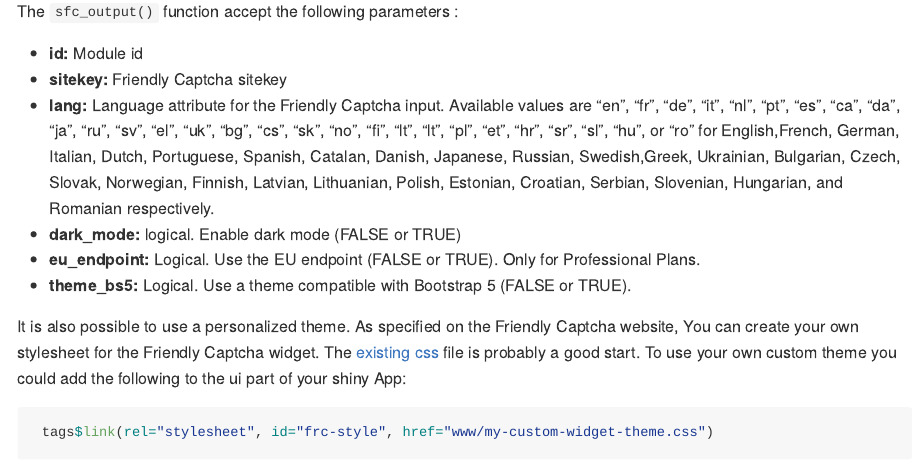
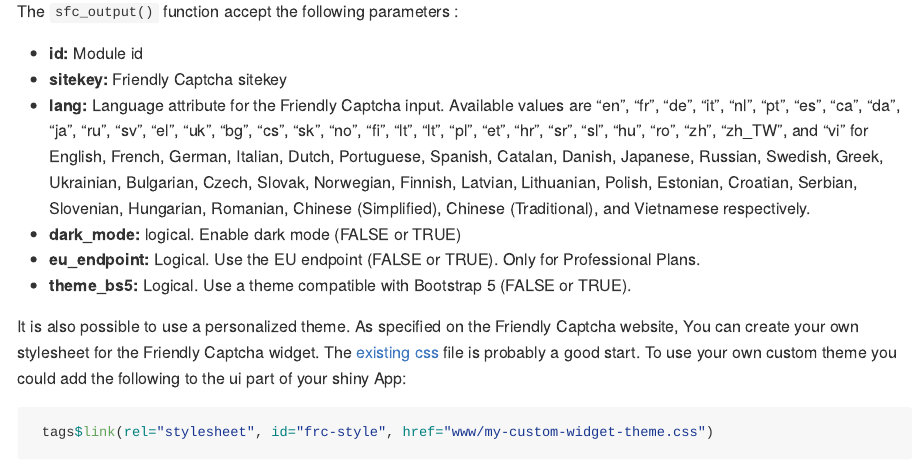
Before and after one commit to mhanf/ShinyFriendlyCaptcha, an R Markdown document (README.Rmd): the page in a window 1100 px wide, from 1020 px down. The pictures show the output file README.md that the author committed with the source, drawn offline in the style of GitHub; badge pictures from the web are left out.

Commit message:
language read me

```diff
--- a/README.Rmd
+++ b/README.Rmd
@@ -61,7 +61,7 @@ The `sfc_output()` function accept the following parameters :
 
 * **id:** Module id
 * **sitekey:** Friendly Captcha sitekey
-* **lang:** Language attribute for the Friendly Captcha input. Available values are "en", "fr", "de", "it", "nl", "pt", "es", "ca", "da", "ja", "ru", "sv", "el", "uk", "bg", "cs", "sk", "no", "fi", "lt", "lt", "pl", "et", "hr", "sr", "sl", "hu", or "ro" for English,French, German, Italian, Dutch, Portuguese, Spanish, Catalan, Danish, Japanese, Russian, Swedish,Greek, Ukrainian, Bulgarian, Czech, Slovak, Norwegian, Finnish, Latvian, Lithuanian, Polish, Estonian, Croatian, Serbian, Slovenian, Hungarian, and Romanian respectively.
+* **lang:** Language attribute for the Friendly Captcha input. Available values are "en", "fr", "de", "it", "nl", "pt", "es", "ca", "da", "ja", "ru", "sv", "el", "uk", "bg", "cs", "sk", "no", "fi", "lt", "lt", "pl", "et", "hr", "sr", "sl", "hu", "ro", "zh", "zh_TW", and "vi" for English, French, German, Italian, Dutch, Portuguese, Spanish, Catalan, Danish, Japanese, Russian, Swedish, Greek, Ukrainian, Bulgarian, Czech, Slovak, Norwegian, Finnish, Latvian, Lithuanian, Polish, Estonian, Croatian, Serbian, Slovenian, Hungarian, Romanian, Chinese (Simplified), Chinese (Traditional), and Vietnamese respectively.
 * **dark_mode:** logical. Enable dark mode (FALSE or TRUE)
 * **eu_endpoint:** Logical. Use the EU endpoint (FALSE or TRUE). Only for Professional Plans.
 * **theme_bs5:** Logical. Use a theme compatible with Bootstrap 5 (FALSE or TRUE).
```
Also changed, not shown: README.md, 1 other file.
